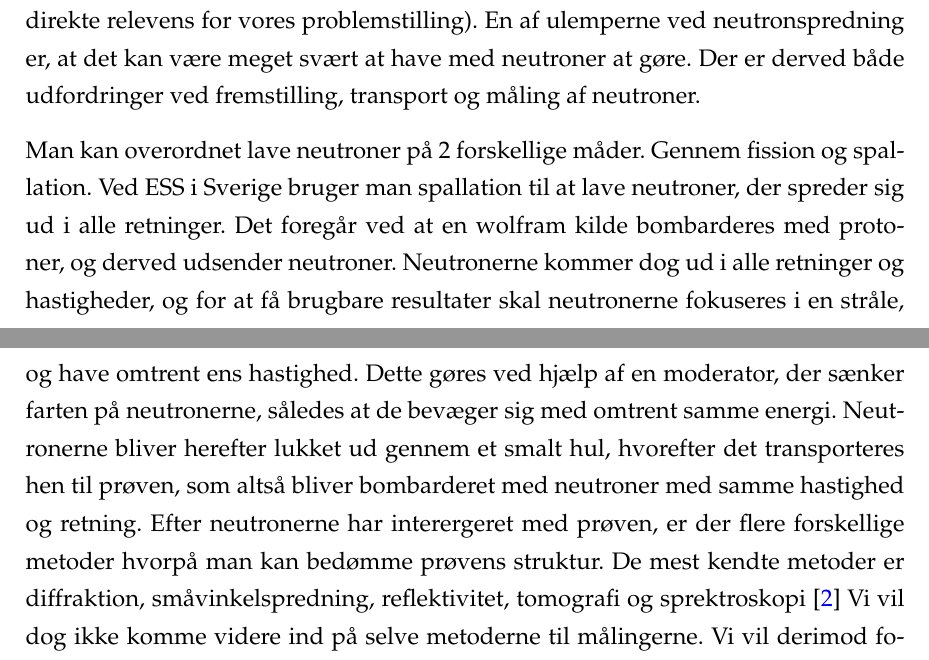
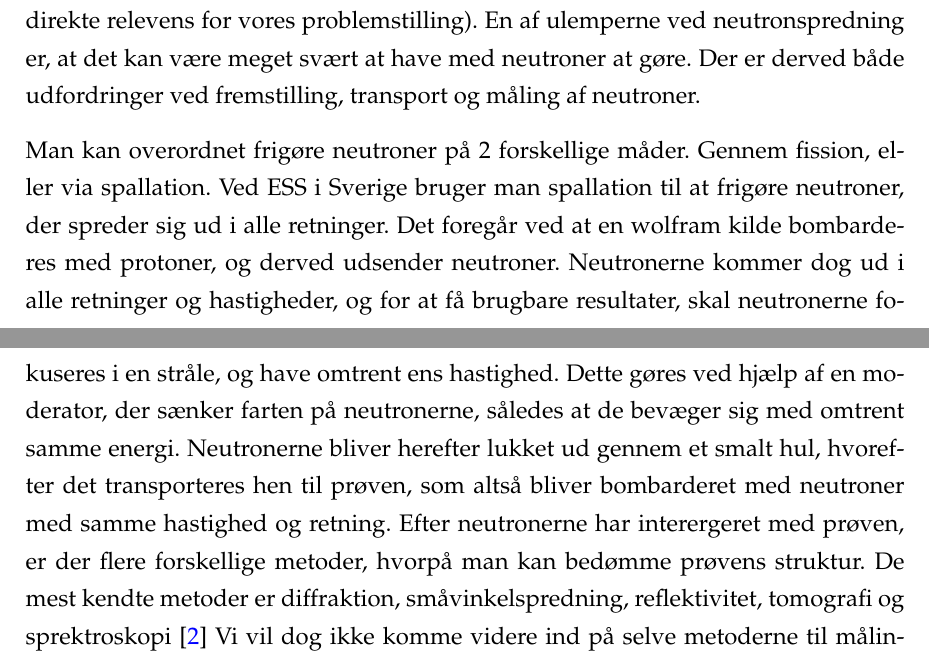
Before and after one commit to hyatt03/Foersteaarsprojekt, a LaTeX paper (rapport.tex): two parts of pages 4 and 5 of 10, joined at a grey line, cut so that both start at the same text. Compiled offline with pdfLaTeX.

Commit message:
Endnu flere rettelser

```diff
--- a/rapport.tex
+++ b/rapport.tex
@@ -101,7 +101,7 @@ Vores samfund har, over de sidste par hundrede år, været under en rivende udvi
 \subsection{Neutronspredning}
 Neutronspredning fungerer ved, at man skyder en neutron ind på sin prøve, og måler på hvordan neutronens hastighed og retning ændrer sig, efter sammenstødet med prøven. På baggrund af dette, kan man sige noget om den atomare og molekylære struktur af sin prøve. På det punkt minder neutronspredning meget om det mere alment kendte røntgenspredning (røntgenstråling). Der er dog både fordele og ulemper ved neutronspredning. Nogle af fordelene ved neutronspredning er, at grundet neutronens neutrale ladning, vekselvirker den ikke elektromagnetisk på samme måde som røntgenstråler. Dermed kan neutronerne lettere gennemtrænge materialerne som diverse beholdere kunne være lavet af. På den måde kan neutronspredning blive brugt, når prøven ligger inde i en beholder, og man kan derfor lave tests på prøver ved stort tryk, høj temperatur etc. Derudover er neutronspredning generelt bedre til at analysere lettere grundstoffer, hvorimod røntgenstråler er mere velegnede til de tungere (Dette vil vi ikke komme mere ind på, da det ikke har direkte relevens for vores problemstilling). En af ulemperne ved neutronspredning er, at det kan være meget svært at have med neutroner at gøre. Der er derved både udfordringer ved fremstilling, transport og måling af neutroner.
 
-Man kan overordnet lave neutroner på 2 forskellige måder. Gennem fission og spallation. Ved ESS i Sverige bruger man spallation til at lave neutroner, der spreder sig ud i alle retninger. Det foregår ved at en wolfram kilde bombarderes med protoner, og derved udsender neutroner. Neutronerne kommer dog ud i alle retninger og hastigheder, og for at få brugbare resultater skal neutronerne fokuseres i en stråle, og have omtrent ens hastighed. Dette gøres ved hjælp af en moderator, der sænker farten på neutronerne, således at de bevæger sig med omtrent samme energi. Neutronerne bliver herefter lukket ud gennem et smalt hul, hvorefter det transporteres hen til prøven, som altså bliver bombarderet med neutroner med samme hastighed og retning. Efter neutronerne har interergeret med prøven, er der flere forskellige metoder hvorpå man kan bedømme prøvens struktur. De mest kendte metoder er diffraktion, småvinkelspredning, reflektivitet, tomografi og sprektroskopi \cite{ess_folder}
+Man kan overordnet frigøre neutroner på 2 forskellige måder. Gennem fission, eller via spallation. Ved ESS i Sverige bruger man spallation til at frigøre neutroner, der spreder sig ud i alle retninger. Det foregår ved at en wolfram kilde bombarderes med protoner, og derved udsender neutroner. Neutronerne kommer dog ud i alle retninger og hastigheder, og for at få brugbare resultater, skal neutronerne fokuseres i en stråle, og have omtrent ens hastighed. Dette gøres ved hjælp af en moderator, der sænker farten på neutronerne, således at de bevæger sig med omtrent samme energi. Neutronerne bliver herefter lukket ud gennem et smalt hul, hvorefter det transporteres hen til prøven, som altså bliver bombarderet med neutroner med samme hastighed og retning. Efter neutronerne har interergeret med prøven, er der flere forskellige metoder, hvorpå man kan bedømme prøvens struktur. De mest kendte metoder er diffraktion, småvinkelspredning, reflektivitet, tomografi og sprektroskopi \cite{ess_folder}
 Vi vil dog ikke komme videre ind på selve metoderne til målingerne. Vi vil derimod fokusere på selve transporten af neutronerne. Det forholder sig sådan, at man mellem kilde og prøve bliver nødt til at have et stort gab, hvori der kan laves forskellige målinger på neutronerne (omtrent 165m ved de systemer vi vil kigge på). I dette gab laver man såkaldte neutron guides, som består af spejle, der reflekterer neutronerne. Det er vores mål, at få flest mulige neutroner, med den rigtige energi og retning, transporteret til vores prøve, til den mindst mulige pris.
 
 
```
